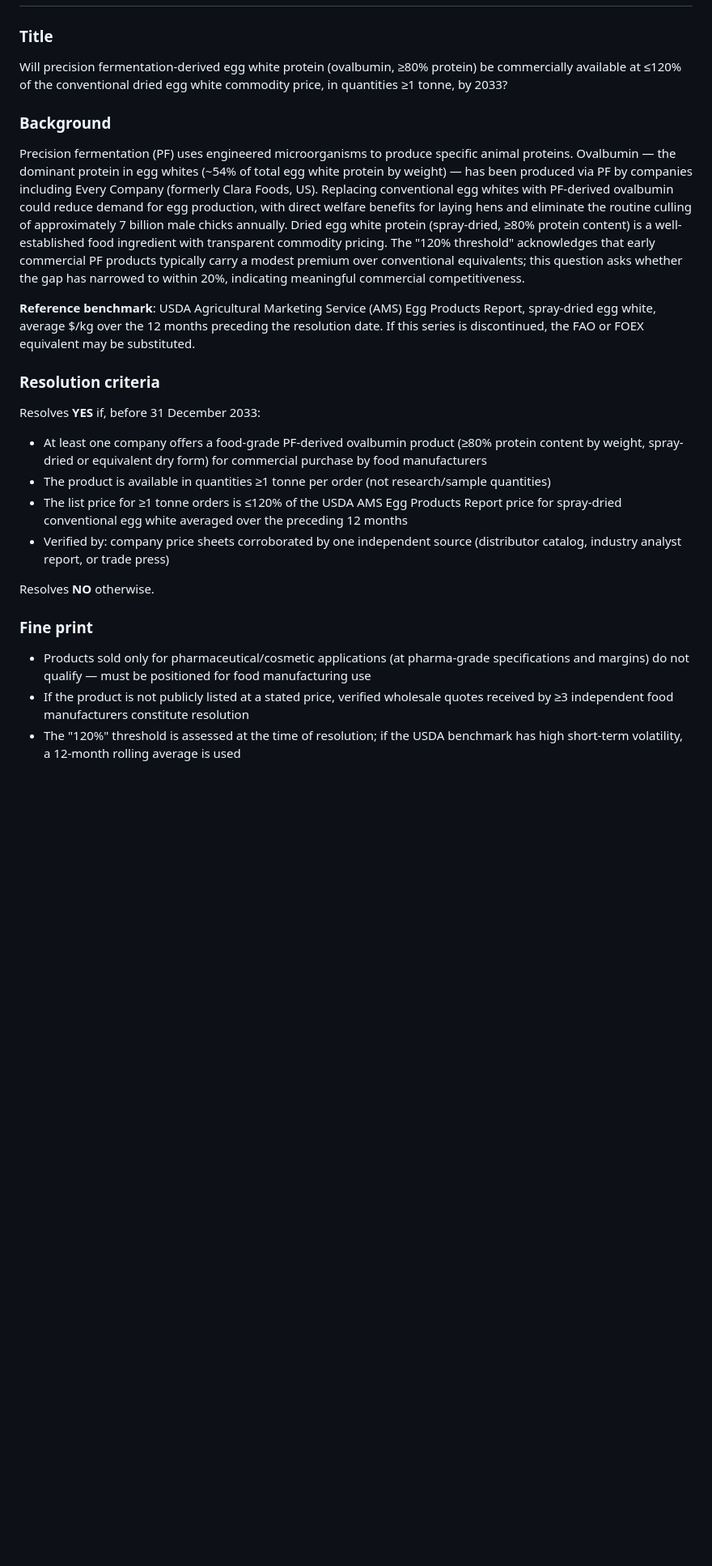
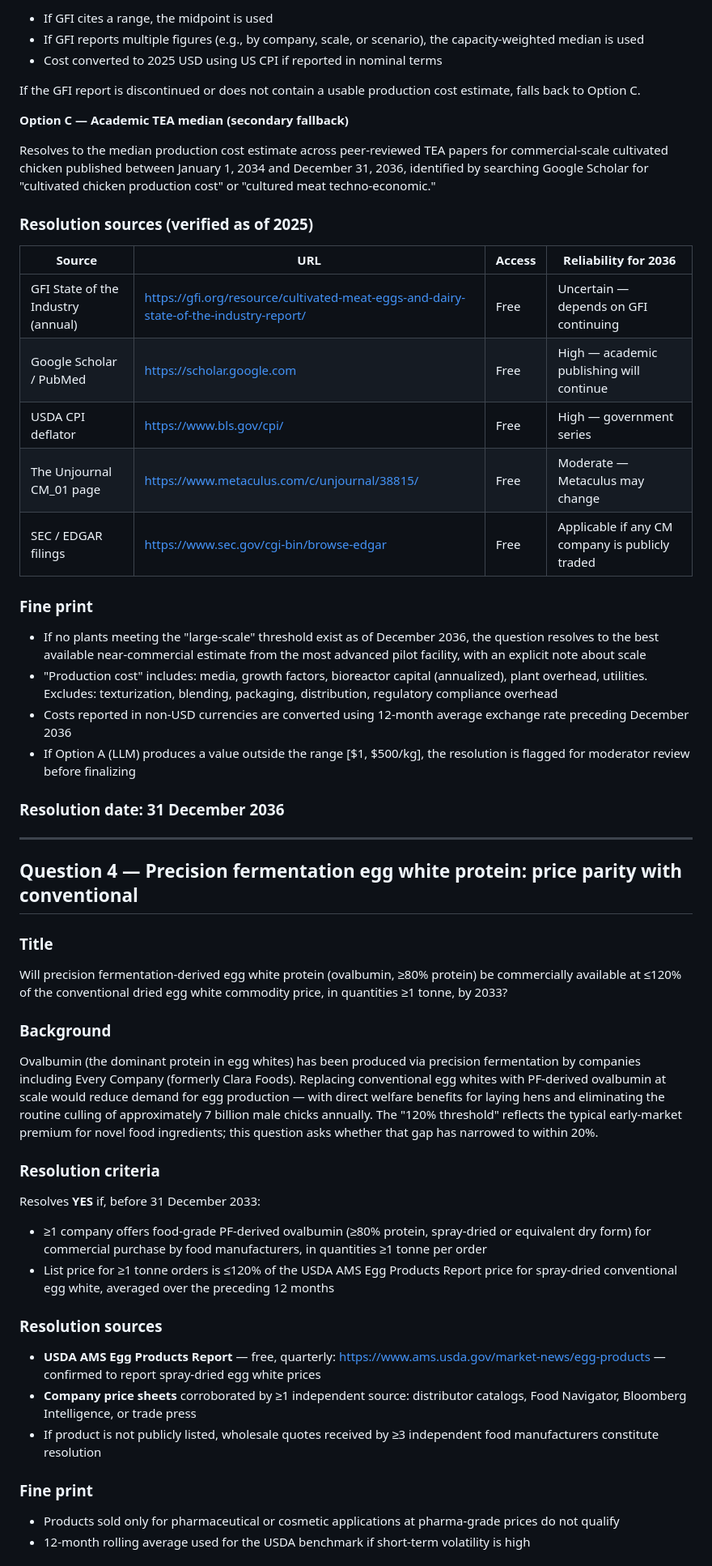
Before and after one commit to unjournal/cm_pq_modeling, a Markdown page: docs/cultivated-food-pq-candidates.md, the part around one of its changes. Shown at 81% size. GitHub-like rendering; blank space fills up the shorter version.

```diff
--- a/docs/cultivated-food-pq-candidates.md
+++ b/docs/cultivated-food-pq-candidates.md
@@ -80,24 +140,53 @@ Resolves **NO** otherwise.
+- If GFI cites a range, the midpoint is used
+- If GFI reports multiple figures (e.g., by company, scale, or scenario), the capacity-weighted median is used
+- Cost converted to 2025 USD using US CPI if reported in nominal terms
+
+If the GFI report is discontinued or does not contain a usable production cost estimate, falls back to Option C.
+
+**Option C — Academic TEA median (secondary fallback)**
+
+Resolves to the median production cost estimate across peer-reviewed TEA papers for commercial-scale cultivated chicken published between January 1, 2034 and December 31, 2036, identified by searching Google Scholar for "cultivated chicken production cost" or "cultured meat techno-economic."
+
+### Resolution sources (verified as of 2025)
+
+| Source | URL | Access | Reliability for 2036 |
+|---|---|---|---|
+| GFI State of the Industry (annual) | https://gfi.org/resource/cultivated-meat-eggs-and-dairy-state-of-the-industry-report/ | Free | Uncertain — depends on GFI continuing |
+| Google Scholar / PubMed | https://scholar.google.com | Free | High — academic publishing will continue |
+| USDA CPI deflator | https://www.bls.gov/cpi/ | Free | High — government series |
+| The Unjournal CM_01 page | https://www.metaculus.com/c/unjournal/38815/ | Free | Moderate — Metaculus may change |
+| SEC / EDGAR filings | https://www.sec.gov/cgi-bin/browse-edgar | Free | Applicable if any CM company is publicly traded |
+
+### Fine print
+- If no plants meeting the "large-scale" threshold exist as of December 2036, the question resolves to the best available near-commercial estimate from the most advanced pilot facility, with an explicit note about scale
+- "Production cost" includes: media, growth factors, bioreactor capital (annualized), plant overhead, utilities. Excludes: texturization, blending, packaging, distribution, regulatory compliance overhead
+- Costs reported in non-USD currencies are converted using 12-month average exchange rate preceding December 2036
+- If Option A (LLM) produces a value outside the range [$1, $500/kg], the resolution is flagged for moderator review before finalizing
+
+### Resolution date: 31 December 2036
+
+---
+
+## Question 4 — Precision fermentation egg white protein: price parity with conventional
 
 ### Title
 Will precision fermentation-derived egg white protein (ovalbumin, ≥80% protein) be commercially available at ≤120% of the conventional dried egg white commodity price, in quantities ≥1 tonne, by 2033?
 
 ### Background
-Precision fermentation (PF) uses engineered microorganisms to produce specific animal proteins. Ovalbumin — the dominant protein in egg whites (~54% of total egg white protein by weight) — has been produced via PF by companies including Every Company (formerly Clara Foods, US). Replacing conventional egg whites with PF-derived ovalbumin could reduce demand for egg production, with direct welfare benefits for laying hens and eliminate the routine culling of approximately 7 billion male chicks annually. Dried egg white protein (spray-dried, ≥80% protein content) is a well-established food ingredient with transparent commodity pricing. The "120% threshold" acknowledges that early commercial PF products typically carry a modest premium over conventional equivalents; this question asks whether the gap has narrowed to within 20%, indicating meaningful commercial competitiveness.
-
-**Reference benchmark**: USDA Agricultural Marketing Service (AMS) Egg Products Report, spray-dried egg white, average $/kg over the 12 months preceding the resolution date. If this series is discontinued, the FAO or FOEX equivalent may be substituted.
+Ovalbumin (the dominant protein in egg whites) has been produced via precision fermentation by companies including Every Company (formerly Clara Foods). Replacing conventional egg whites with PF-derived ovalbumin at scale would reduce demand for egg production — with direct welfare benefits for laying hens and eliminating the routine culling of approximately 7 billion male chicks annually. The "120% threshold" reflects the typical early-market premium for novel food ingredients; this question asks whether that gap has narrowed to within 20%.
 
 ### Resolution criteria
 Resolves **YES** if, before 31 December 2033:
 
-- At least one company offers a food-grade PF-derived ovalbumin product (≥80% protein content by weight, spray-dried or equivalent dry form) for commercial purchase by food manufacturers
-- The product is available in quantities ≥1 tonne per order (not research/sample quantities)
-- The list price for ≥1 tonne orders is ≤120% of the USDA AMS Egg Products Report price for spray-dried conventional egg white averaged over the preceding 12 months
-- Verified by: company price sheets corroborated by one independent source (distributor catalog, industry analyst report, or trade press)
+- ≥1 company offers food-grade PF-derived ovalbumin (≥80% protein, spray-dried or equivalent dry form) for commercial purchase by food manufacturers, in quantities ≥1 tonne per order
+- List price for ≥1 tonne orders is ≤120% of the USDA AMS Egg Products Report price for spray-dried conventional egg white, averaged over the preceding 12 months
 
-Resolves **NO** otherwise.
+### Resolution sources
+- **USDA AMS Egg Products Report** — free, quarterly: https://www.ams.usda.gov/market-news/egg-products — confirmed to report spray-dried egg white prices
+- **Company price sheets** corroborated by ≥1 independent source: distributor catalogs, Food Navigator, Bloomberg Intelligence, or trade press
+- If product is not publicly listed, wholesale quotes received by ≥3 independent food manufacturers constitute resolution
 
 ### Fine print
-- Products sold only for pharmaceutical/cosmetic applications (at pharma-grade specifications and margins) do not qualify — must be positioned for food manufacturing use
-- If the product is not publicly listed at a stated price, verified wholesale quotes received by ≥3 independent food manufacturers constitute resolution
-- The "120%" threshold is assessed at the time of resolution; if the USDA benchmark has high short-term volatility, a 12-month rolling average is used
+- Products sold only for pharmaceutical or cosmetic applications at pharma-grade prices do not qualify
+- 12-month rolling average used for the USDA benchmark if short-term volatility is high
 
```
Also changed, not shown: other parts of docs/cultivated-food-pq-candidates.md (+131 -68 lines).
